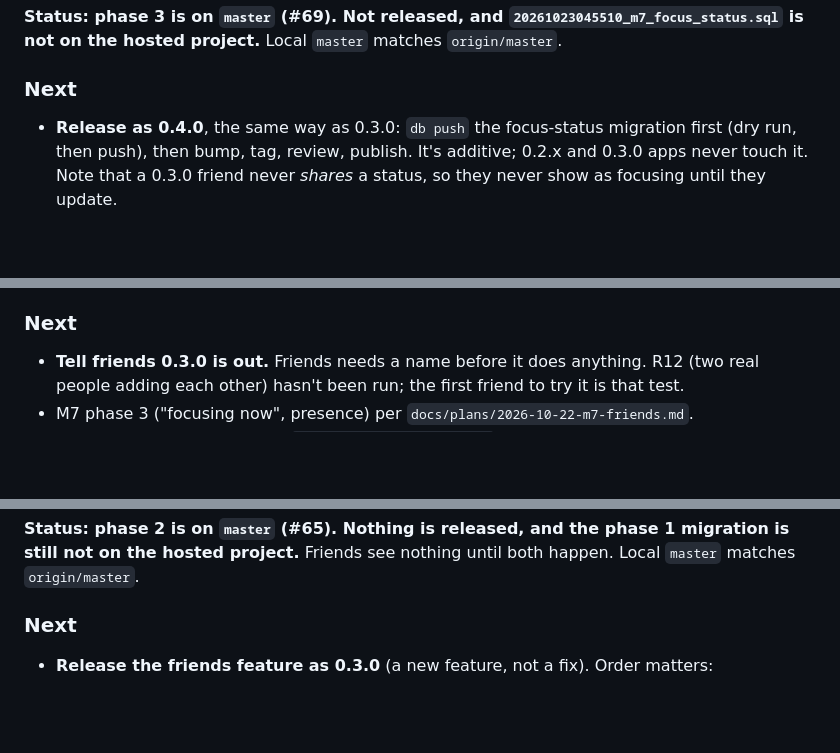
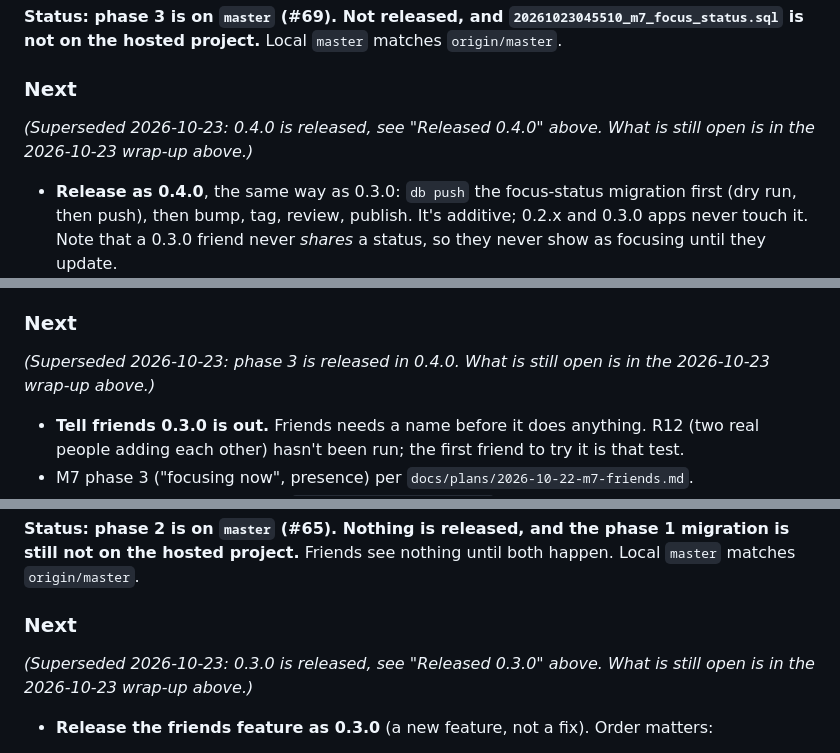
Before and after one commit to lucashlc822/work-timer, a Markdown page: NOTES.md, 3 parts joined by grey strips. Drawn GitHub-style; blank space fills up the shorter version.

```diff
--- a/NOTES.md
+++ b/NOTES.md
@@ -79,6 +145,8 @@ R1–R11 pass. R12 (a friend on 0.4.0 seeing Lucas focusing) not run.
 
 ### Next
 
+*(Superseded 2026-10-23: 0.4.0 is released, see "Released 0.4.0" above. What is still open is in the 2026-10-23 wrap-up above.)*
+
 - **Release as 0.4.0**, the same way as 0.3.0: `db push` the focus-status
   migration first (dry run, then push), then bump, tag, review, publish. It's
   additive; 0.2.x and 0.3.0 apps never touch it. Note that a 0.3.0 friend
@@ -155,6 +223,8 @@ web and desktop apps both run 0.3.0 with a name set. Nothing in flight.
 `~/.claude/plans/please-proceed-with-planning-smooth-clarke.md`.
 
 ### Next
+
+*(Superseded 2026-10-23: phase 3 is released in 0.4.0. What is still open is in the 2026-10-23 wrap-up above.)*
 
 - **Tell friends 0.3.0 is out.** Friends needs a name before it does anything.
   R12 (two real people adding each other) hasn't been run; the first friend to
@@ -212,6 +282,8 @@ happen. Local `master` matches `origin/master`.
 
 ### Next
 
+*(Superseded 2026-10-23: 0.3.0 is released, see "Released 0.3.0" above. What is still open is in the 2026-10-23 wrap-up above.)*
+
 - **Release the friends feature as 0.3.0** (a new feature, not a fix). Order
   matters:
   1. `npx supabase db push` to the hosted project (`RELEASING.md` step 1). The
```
Also changed, not shown: other parts of NOTES.md (+70 -0 lines).
